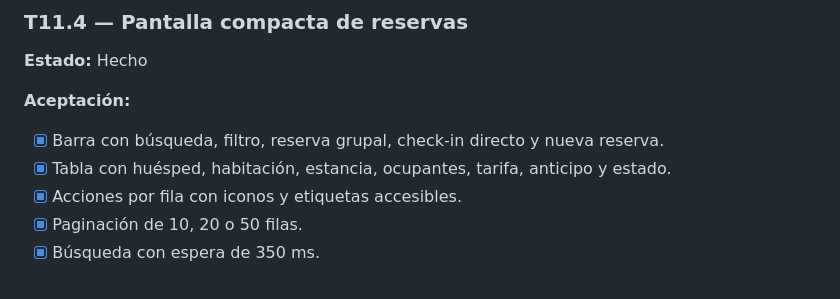
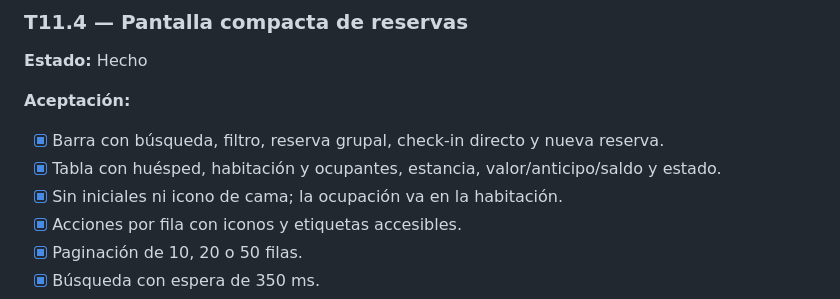
Before and after one commit to newmagdalenahotel-ux/sinmh, a Markdown page: docs/tasks.md, the part around the change. Rendered like a GitHub page.

Commit message:
feat(reservas): simplificar columnas y desglosar tarifa

```diff
--- a/docs/tasks.md
+++ b/docs/tasks.md
@@ -503,7 +503,8 @@ design, design-system y tasks.
 
 **Aceptación:**
 - [x] Barra con búsqueda, filtro, reserva grupal, check-in directo y nueva reserva.
-- [x] Tabla con huésped, habitación, estancia, ocupantes, tarifa, anticipo y estado.
+- [x] Tabla con huésped, habitación y ocupantes, estancia, valor/anticipo/saldo y estado.
+- [x] Sin iniciales ni icono de cama; la ocupación va en la habitación.
 - [x] Acciones por fila con iconos y etiquetas accesibles.
 - [x] Paginación de 10, 20 o 50 filas.
 - [x] Búsqueda con espera de 350 ms.
```
Also changed, not shown: docs/requirements.md (+1 -1 lines), docs/capturas/reservas.png, 1 other file.
